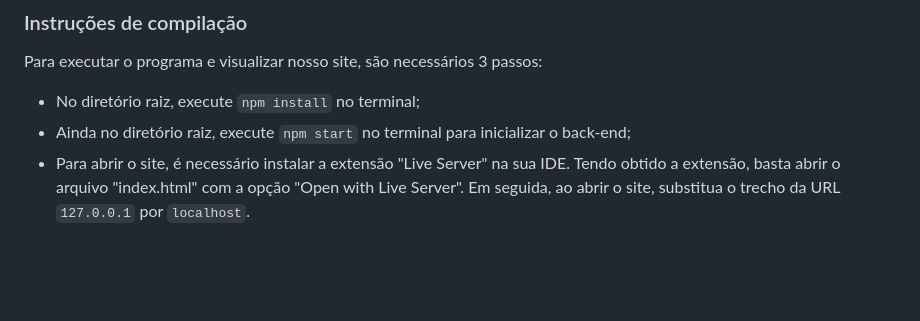
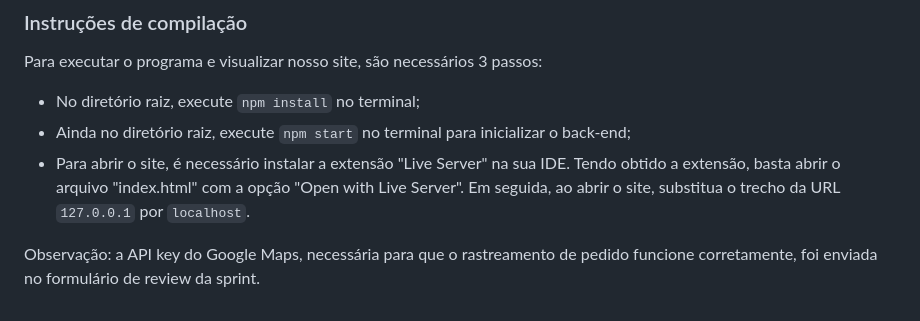
Before and after one commit to beatrizreisgb/TP1ES, a Markdown page: README.md, the part around the change. Drawn GitHub-style; blank space fills up the shorter version.

Commit message:
ajustes finais README

```diff
--- a/README.md
+++ b/README.md
@@ -82,3 +82,5 @@ Para executar o programa e visualizar nosso site, são necessários 3 passos:
 - Ainda no diretório raiz, execute `npm start` no terminal para inicializar o back-end;
 - Para abrir o site, é necessário instalar a extensão "Live Server" na sua IDE.
 Tendo obtido a extensão, basta abrir o arquivo "index.html" com a opção "Open with Live Server". Em seguida, ao abrir o site, substitua o trecho da URL `127.0.0.1` por `localhost`.
+
+Observação: a API key do Google Maps, necessária para que o rastreamento de pedido funcione corretamente, foi enviada no formulário de review da sprint.
```
